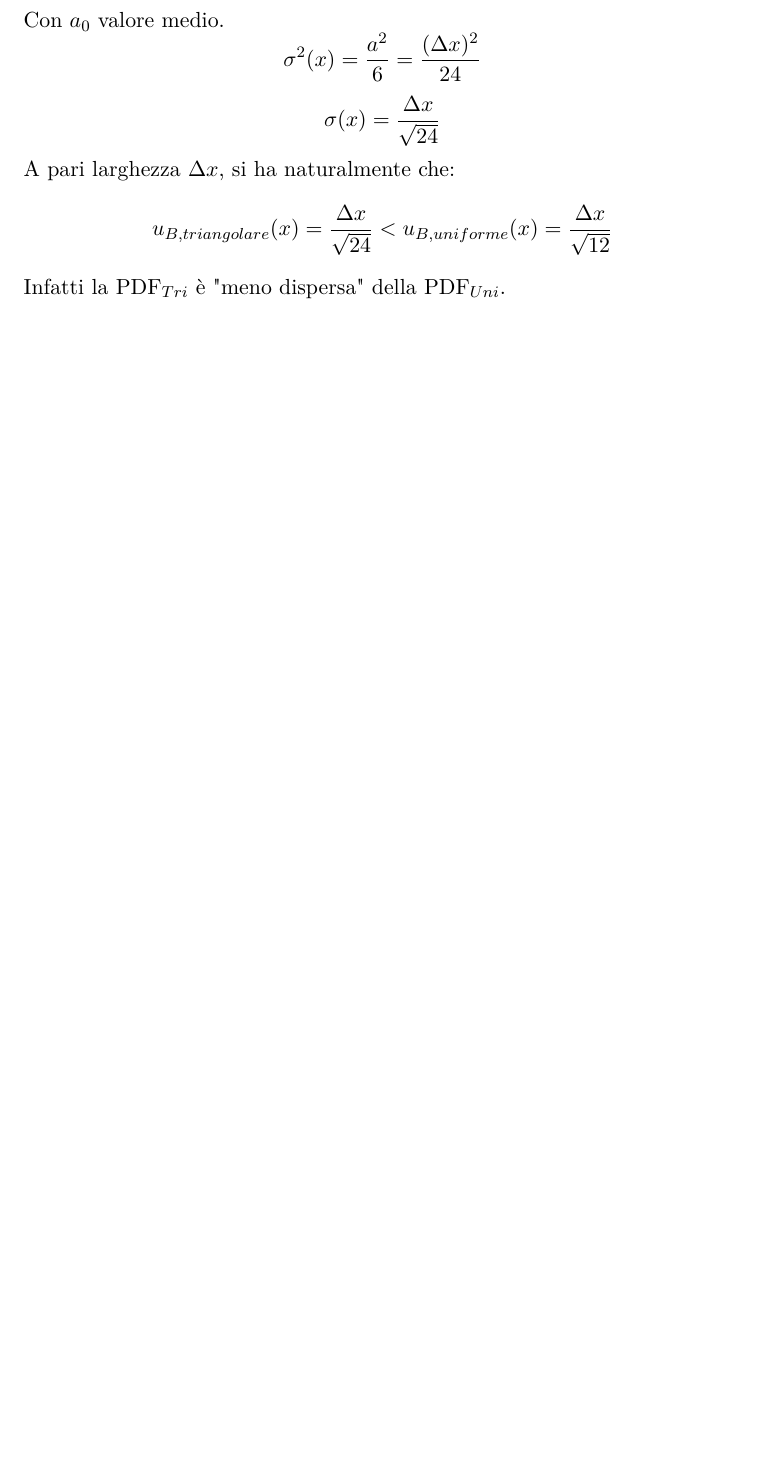
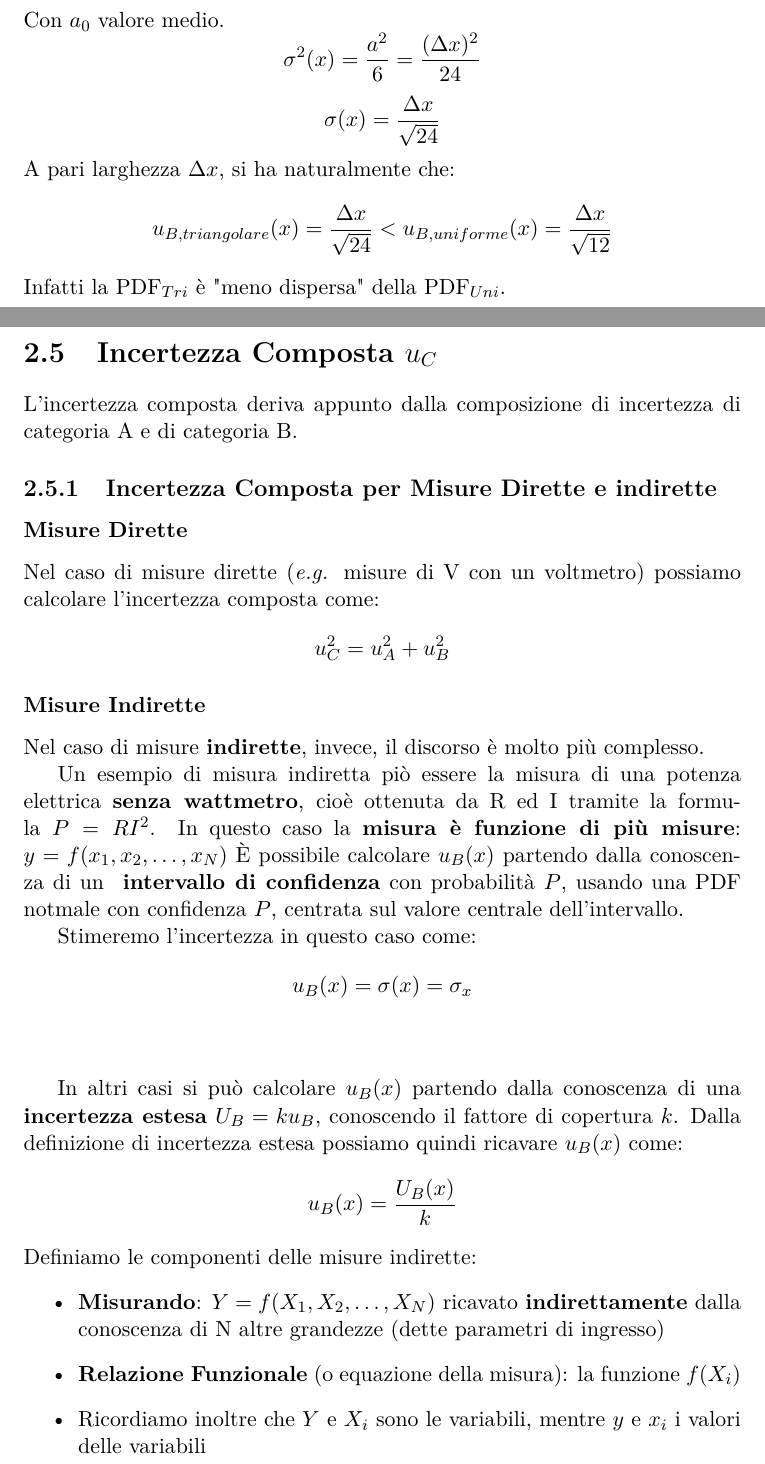
Before and after one commit to AndreaDonati/PoliMi-LaTeX-Notes, a LaTeX document (Misure/appunti_Misure_2k18.tex): part of page 29 of 38 before the commit and two parts of pages 29 and 30 of 41 after it, the two joined at a grey line, cut so that both start at the same text, the shorter picture padded with empty space. Compiled offline with pdfLaTeX.

Commit message:
Updated Notes at 15-10-2018
still have to complete some parts

```diff
--- a/Misure/appunti_Misure_2k18.tex
+++ b/Misure/appunti_Misure_2k18.tex
@@ -545,3 +545,33 @@ $$
   u_{B,triangolare}(x) = \frac{\Delta x}{\sqrt{24}} < u_{B,uniforme}(x) = \frac{\Delta x}{\sqrt{12}}
 $$
 Infatti la PDF$_{Tri}$ è "meno dispersa" della PDF$_{Uni}$.
+\newpage
+\section{Incertezza Composta $u_C$}
+L'incertezza composta deriva appunto dalla composizione di incertezza di categoria A e di categoria B.
+\subsection{Incertezza Composta per Misure Dirette e indirette}
+\subsubsection{Misure Dirette}
+Nel caso di misure dirette (\textit{e.g.} misure di V con un voltmetro) possiamo calcolare l'incertezza composta come:
+$$
+  u^2_C = u^2_A + u^2_B
+$$
+\subsubsection{Misure Indirette}
+Nel caso di misure \textbf{indirette}, invece, il discorso è molto più complesso.
+
+Un esempio di misura indiretta piò essere la misura di una potenza elettrica \textbf{senza wattmetro}, cioè ottenuta da R ed I tramite la formula $P = RI^2$. In questo caso la \textbf{misura è funzione di più misure}: $y = f(x_1,x_2,\ldots ,x_N)$
+È possibile calcolare $u_B(x)$ partendo dalla conoscenza di un \textbf{ intervallo di confidenza} con probabilità $P$, usando una PDF notmale con confidenza $P$, centrata sul valore centrale dell'intervallo.
+
+Stimeremo l'incertezza in questo caso come:
+$$
+  u_B(x) = \sigma(x) = \sigma_x
+$$\\
+
+In altri casi si può calcolare $u_B(x)$ partendo dalla conoscenza di una \textbf{incertezza estesa} $U_B = k u_B$, conoscendo il fattore di copertura $k$. Dalla definizione di incertezza estesa possiamo quindi ricavare $u_B(x)$ come:
+$$
+  u_B(x) = \frac{U_B(x)}{k}
+$$
+Definiamo le componenti delle misure indirette:
+\begin{itemize}
+  \item \textbf{Misurando}: $Y = f(X_1,X_2,\ldots,X_N)$ ricavato \textbf{indirettamente} dalla conoscenza di N altre grandezze (dette parametri di ingresso)
+  \item \textbf{Relazione Funzionale} (o equazione della misura): la funzione $f(X_i)$
+  \item Ricordiamo inoltre che $Y$ e $X_i$ sono le variabili, mentre $y$ e $x_i$ i valori delle variabili
+\end{itemize}
```
Also changed, not shown: Misure/appunti_Misure_2k18.pdf, Misure/appunti_Misure_2k18.tex (51 more changed lines).
